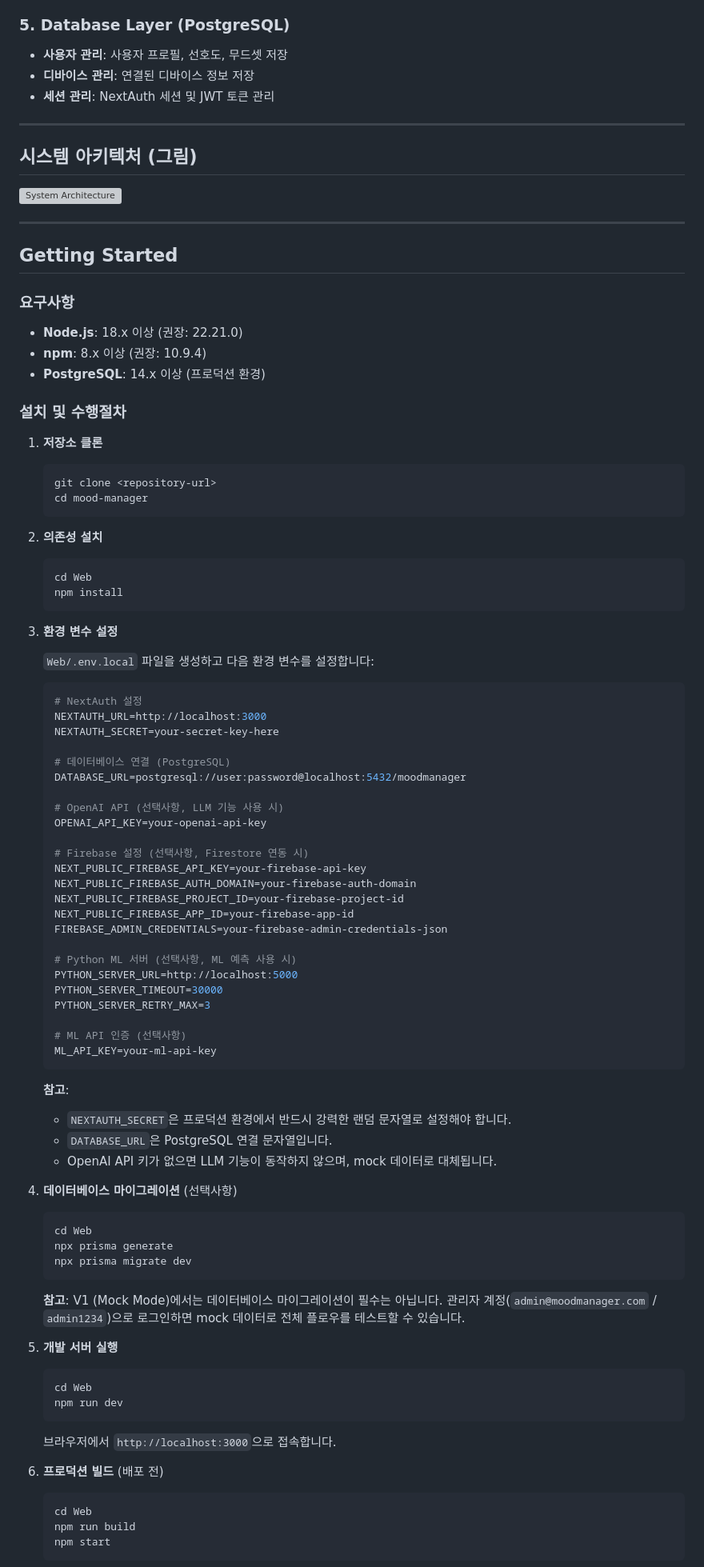
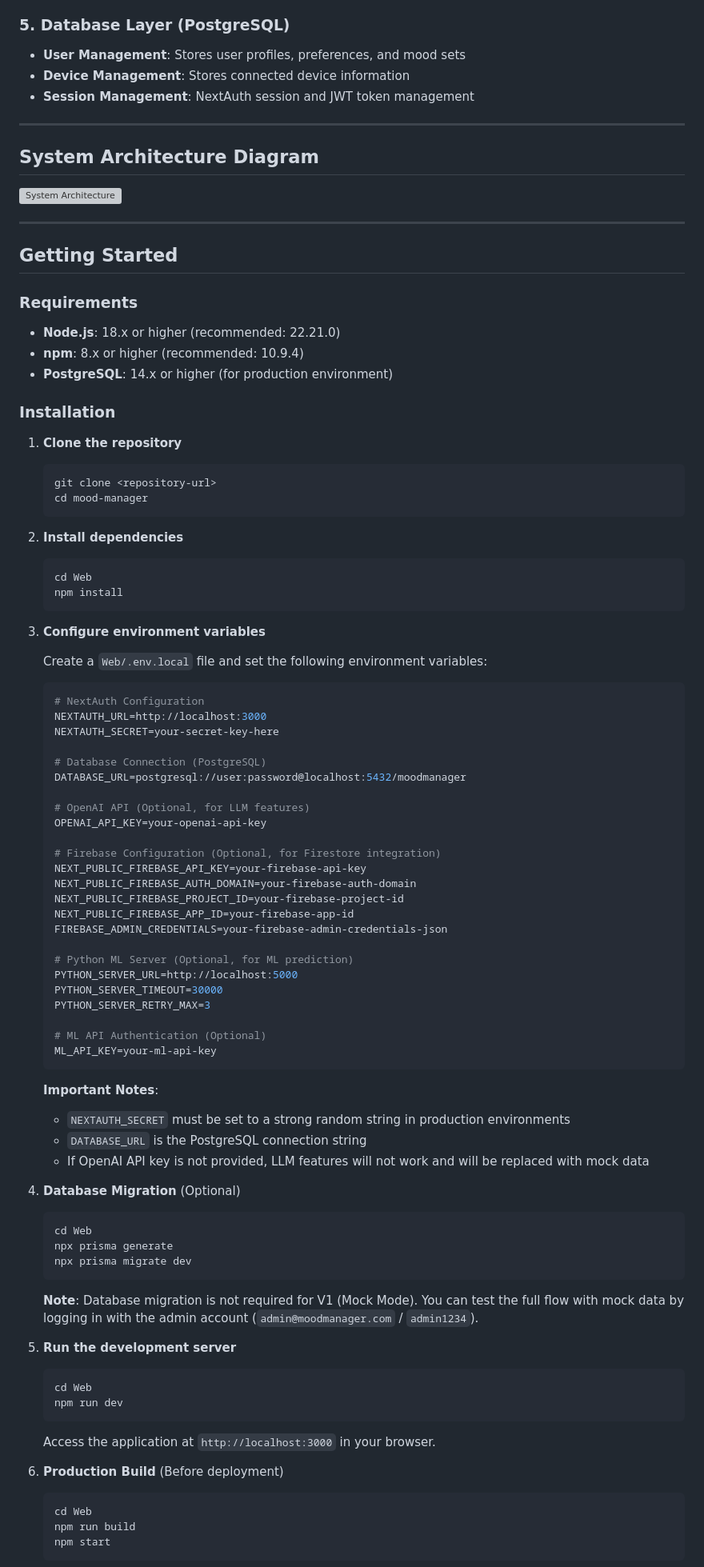
Before and after one commit to Ma-Hyekjin/mood-manager, a Markdown page: README.md, the part around one of its changes. Shown at 80% size. GitHub-like rendering; grey boxes are pictures that could not be loaded.

````diff
--- a/README.md
+++ b/README.md
@@ -64,13 +64,13 @@
 
 ### 5. Database Layer (PostgreSQL)
 
-- **사용자 관리**: 사용자 프로필, 선호도, 무드셋 저장
-- **디바이스 관리**: 연결된 디바이스 정보 저장
-- **세션 관리**: NextAuth 세션 및 JWT 토큰 관리
+- **User Management**: Stores user profiles, preferences, and mood sets
+- **Device Management**: Stores connected device information
+- **Session Management**: NextAuth session and JWT token management
 
 ---
 
-## 시스템 아키텍처 (그림)
+## System Architecture Diagram
 
 ![System Architecture](./Web/public/system-architecture.png)
 
@@ -78,65 +78,65 @@
 
 ## Getting Started
 
-### 요구사항
+### Requirements
 
-- **Node.js**: 18.x 이상 (권장: 22.21.0)
-- **npm**: 8.x 이상 (권장: 10.9.4)
-- **PostgreSQL**: 14.x 이상 (프로덕션 환경)
+- **Node.js**: 18.x or higher (recommended: 22.21.0)
+- **npm**: 8.x or higher (recommended: 10.9.4)
+- **PostgreSQL**: 14.x or higher (for production environment)
 
-### 설치 및 수행절차
+### Installation
 
-1. **저장소 클론**
+1. **Clone the repository**
 
    ```bash
    git clone <repository-url>
    cd mood-manager
    ```
 
-2. **의존성 설치**
+2. **Install dependencies**
 
    ```bash
    cd Web
    npm install
    ```
 
-3. **환경 변수 설정**
+3. **Configure environment variables**
 
-   `Web/.env.local` 파일을 생성하고 다음 환경 변수를 설정합니다:
+   Create a `Web/.env.local` file and set the following environment variables:
 
    ```env
-   # NextAuth 설정
+   # NextAuth Configuration
    NEXTAUTH_URL=http://localhost:3000
    NEXTAUTH_SECRET=your-secret-key-here
 
-   # 데이터베이스 연결 (PostgreSQL)
+   # Database Connection (PostgreSQL)
    DATABASE_URL=postgresql://user:password@localhost:5432/moodmanager
 
-   # OpenAI API (선택사항, LLM 기능 사용 시)
+   # OpenAI API (Optional, for LLM features)
    OPENAI_API_KEY=your-openai-api-key
 
-   # Firebase 설정 (선택사항, Firestore 연동 시)
+   # Firebase Configuration (Optional, for Firestore integration)
    NEXT_PUBLIC_FIREBASE_API_KEY=your-firebase-api-key
    NEXT_PUBLIC_FIREBASE_AUTH_DOMAIN=your-firebase-auth-domain
    NEXT_PUBLIC_FIREBASE_PROJECT_ID=your-firebase-project-id
    NEXT_PUBLIC_FIREBASE_APP_ID=your-firebase-app-id
    FIREBASE_ADMIN_CREDENTIALS=your-firebase-admin-credentials-json
 
-   # Python ML 서버 (선택사항, ML 예측 사용 시)
+   # Python ML Server (Optional, for ML prediction)
    PYTHON_SERVER_URL=http://localhost:5000
    PYTHON_SERVER_TIMEOUT=30000
    PYTHON_SERVER_RETRY_MAX=3
 
-   # ML API 인증 (선택사항)
+   # ML API Authentication (Optional)
    ML_API_KEY=your-ml-api-key
    ```
 
-   **참고**:
-   - `NEXTAUTH_SECRET`은 프로덕션 환경에서 반드시 강력한 랜덤 문자열로 설정해야 합니다.
-   - `DATABASE_URL`은 PostgreSQL 연결 문자열입니다.
-   - OpenAI API 키가 없으면 LLM 기능이 동작하지 않으며, mock 데이터로 대체됩니다.
+   **Important Notes**:
+   - `NEXTAUTH_SECRET` must be set to a strong random string in production environments
+   - `DATABASE_URL` is the PostgreSQL connection string
+   - If OpenAI API key is not provided, LLM features will not work and will be replaced with mock data
 
-4. **데이터베이스 마이그레이션** (선택사항)
+4. **Database Migration** (Optional)
 
    ```bash
    cd Web
@@ -144,18 +144,18 @@
    npx prisma migrate dev
    ```
 
-   **참고**: V1 (Mock Mode)에서는 데이터베이스 마이그레이션이 필수는 아닙니다. 관리자 계정(`admin@moodmanager.com` / `admin1234`)으로 로그인하면 mock 데이터로 전체 플로우를 테스트할 수 있습니다.
+   **Note**: Database migration is not required for V1 (Mock Mode). You can test the full flow with mock data by logging in with the admin account (`admin@moodmanager.com` / `admin1234`).
 
-5. **개발 서버 실행**
+5. **Run the development server**
 
    ```bash
    cd Web
    npm run dev
    ```
 
-   브라우저에서 `http://localhost:3000`으로 접속합니다.
+   Access the application at `http://localhost:3000` in your browser.
 
-6. **프로덕션 빌드** (배포 전)
+6. **Production Build** (Before deployment)
 
    ```bash
    cd Web
````
Also changed, not shown: other parts of README.md (+52 -52 lines).
